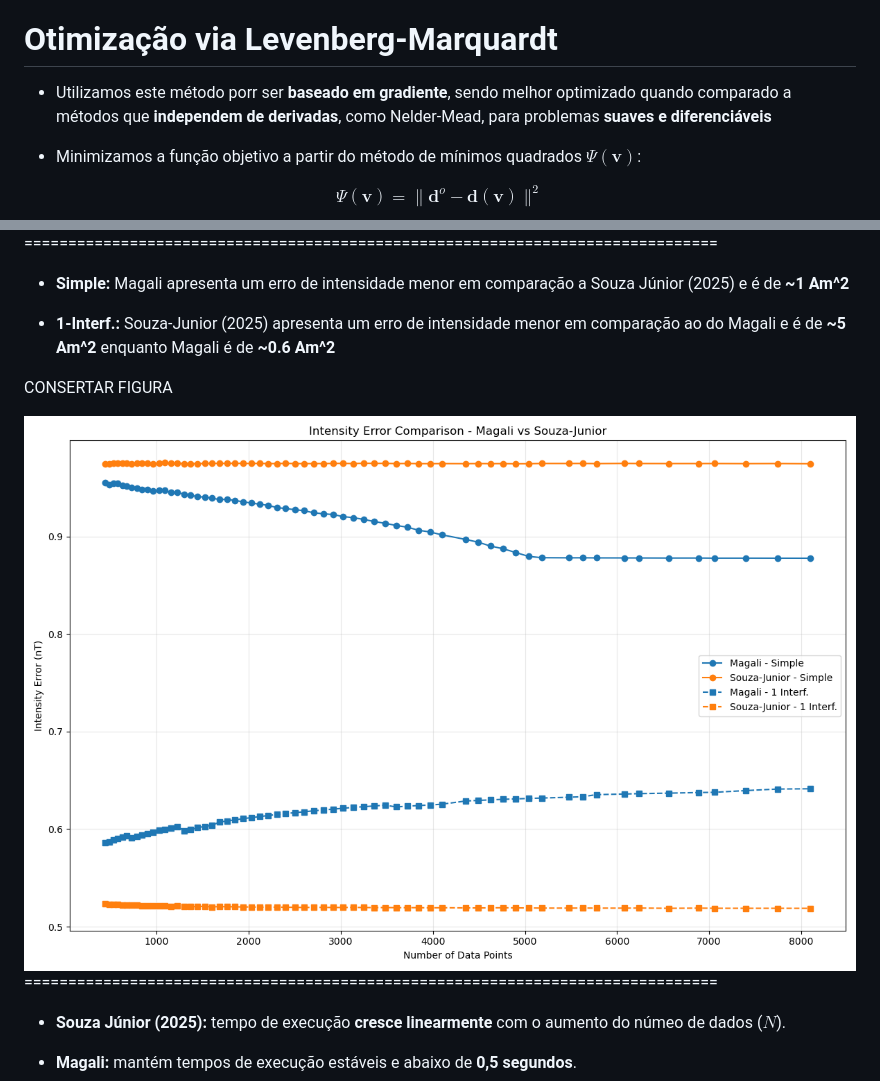
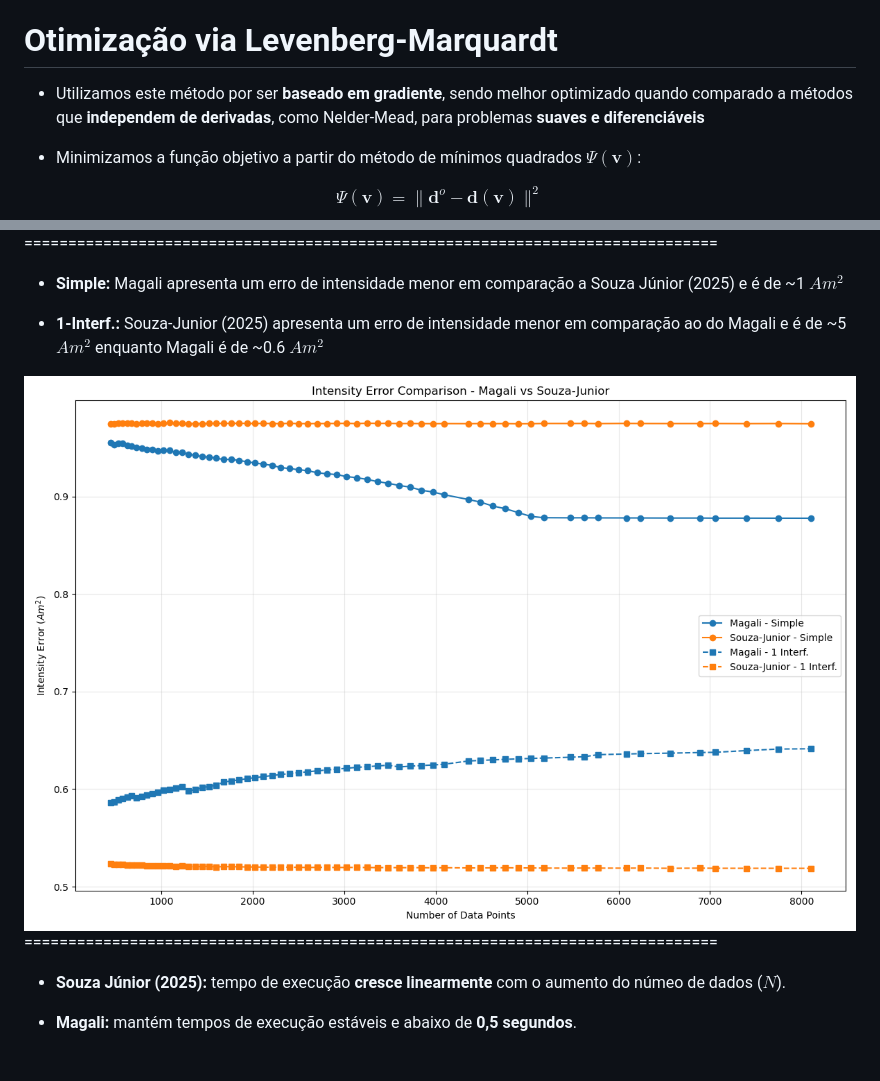
Before and after one commit to YagoMCastro/msc-presentation-2026, a Markdown page: slides.md, 2 parts joined by grey strips. Rendered like a GitHub page; pictures changed too: assets/intensity_error.png; blank space fills up the shorter version.

```diff
--- a/slides.md
+++ b/slides.md
@@ -1041,7 +1041,7 @@ COMPLETAR SLIDE
 # Otimização via Levenberg-Marquardt
 <div class="fragment text-left">
 
-- Utilizamos este método porr ser **baseado em gradiente**, sendo melhor optimizado quando comparado a métodos que **independem de derivadas**, como Nelder-Mead, para problemas **suaves e diferenciáveis**
+- Utilizamos este método por ser **baseado em gradiente**, sendo melhor optimizado quando comparado a métodos que **independem de derivadas**, como Nelder-Mead, para problemas **suaves e diferenciáveis**
 
 </div>
 <div class="fragment text-left">
@@ -1406,11 +1401,10 @@ $$\left( \mathbf{J}^T \mathbf{J} + \alpha \cdot \mathrm{diag}(\mathbf{J}^T \math
 <div class="row">
 <div class="col">
 
-- **Simple:** Magali apresenta um erro de intensidade menor em comparação a Souza Júnior (2025) e é de **~1 Am^2**
-
-- **1-Interf.:** Souza-Junior (2025) apresenta um erro de intensidade menor em comparação ao do Magali e é de **~5 Am^2** enquanto Magali é de **~0.6 Am^2**
-
-CONSERTAR FIGURA
+- **Simple:** Magali apresenta um erro de intensidade menor em comparação a Souza Júnior (2025) e é de ~1 $Am^2$
+
+- **1-Interf.:** Souza-Junior (2025) apresenta um erro de intensidade menor em comparação ao do Magali e é de ~5 $Am^2$ enquanto Magali é de ~0.6 $Am^2$
+
 </div>
 <div class="col-medium"><img src="assets/intensity_error.png" style="width: 100%" ></div>
 </div>
```
Also changed, not shown: other parts of slides.md (+2 -7 lines), assets/angular_error_one_interf.png (added), assets/angular_error_simple.png (added).
